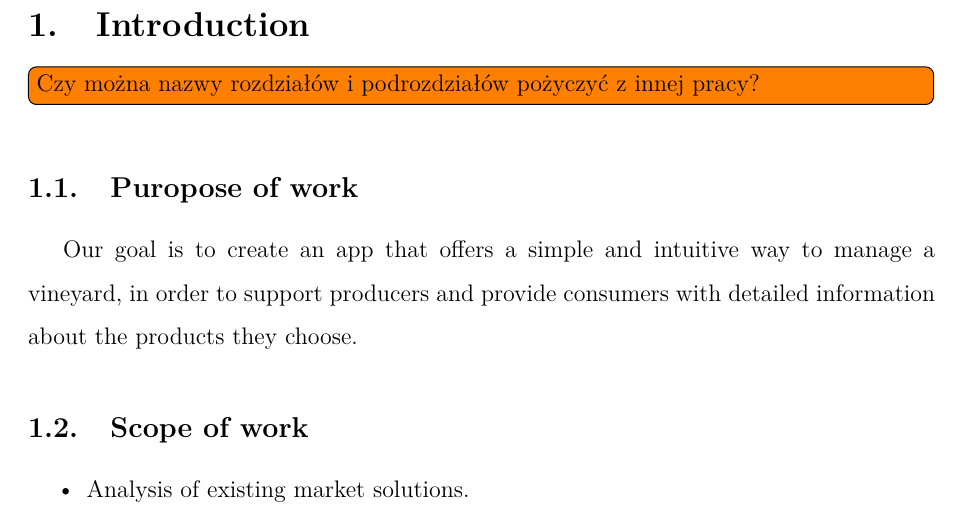
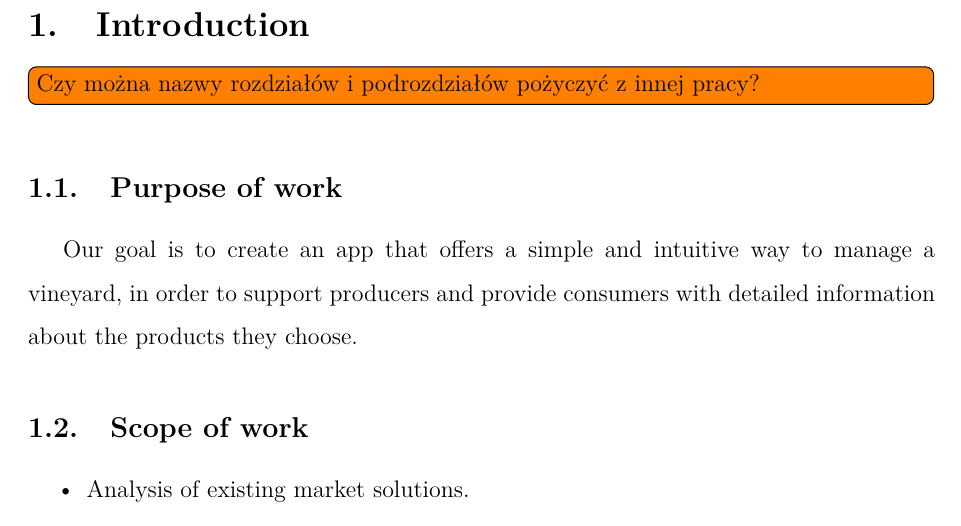
Before and after one commit to DooMx3/Inzynierka, a LaTeX document (docs/main.tex): part of page 4 of 9, cut so that both start at the same text. Compiled offline with pdfLaTeX.

Commit message:
IN-53 Change Puropose to Purpose

```diff
--- a/docs/main.tex
+++ b/docs/main.tex
@@ -109,7 +109,7 @@ System Wspomagający Prowadzenie Winnicy i\,Winiarni
 \clearpage
 \section{Introduction}
 \todo[inline]{Czy można nazwy rozdziałów i podrozdziałów pożyczyć z innej pracy?}
-\subsection{Puropose of work}
+\subsection{Purpose of work}
 
 Our goal is to create an app that offers a simple and intuitive way to manage a vineyard, in order to support producers and provide consumers with detailed information about the products they choose.
 
```
